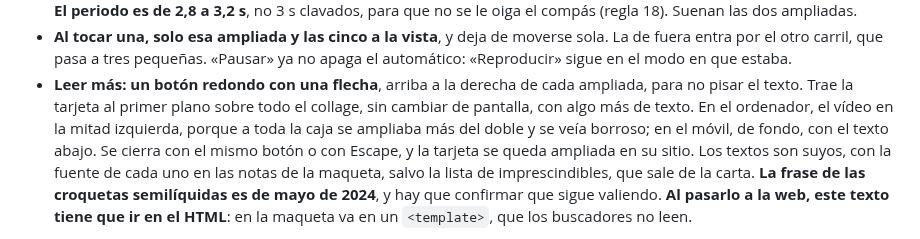
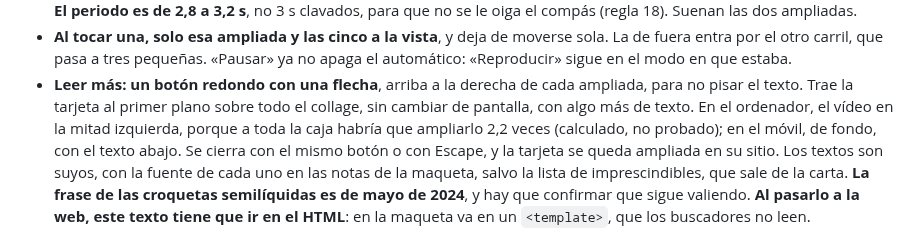
Before and after one commit to PH-Sport/ochoa-cokima, a Markdown page: docs/cokima-el-rediseno.md, the part around the change. Rendered like a GitHub page.

Commit message:
docs: lo de ampliar el vídeo en el leer más se calculó, no se vio
La nota decía que a toda la caja «se veía borroso», y esa versión nunca se
llegó a montar: lo que hay es el cálculo, 2,2 veces de ampliación a 1.200 px
de ancho. Se escribe así para que nadie lo tome por una prueba.

Co-Authored-By: Claude Opus 5.5 <noreply@anthropic.com>

```diff
--- a/docs/cokima-el-rediseno.md
+++ b/docs/cokima-el-rediseno.md
@@ -831,8 +831,8 @@ collage pidió tres cambios, ya en la misma maqueta y aún no en la web:
   modo en que estaba.
 - **Leer más: un botón redondo con una flecha**, arriba a la derecha de cada ampliada, para no pisar el
   texto. Trae la tarjeta al primer plano sobre todo el collage, sin cambiar de pantalla, con algo más de
-  texto. En el ordenador, el vídeo en la mitad izquierda, porque a toda la caja se ampliaba más del doble y
-  se veía borroso; en el móvil, de fondo, con el texto abajo. Se cierra con el mismo botón o con Escape, y
+  texto. En el ordenador, el vídeo en la mitad izquierda, porque a toda la caja habría que ampliarlo 2,2 veces
+  (calculado, no probado); en el móvil, de fondo, con el texto abajo. Se cierra con el mismo botón o con Escape, y
   la tarjeta se queda ampliada en su sitio. Los textos son suyos, con la fuente de cada uno en las notas de
   la maqueta, salvo la lista de imprescindibles, que sale de la carta. **La frase de las croquetas
   semilíquidas es de mayo de 2024**, y hay que confirmar que sigue valiendo. **Al pasarlo a la web, este
```
